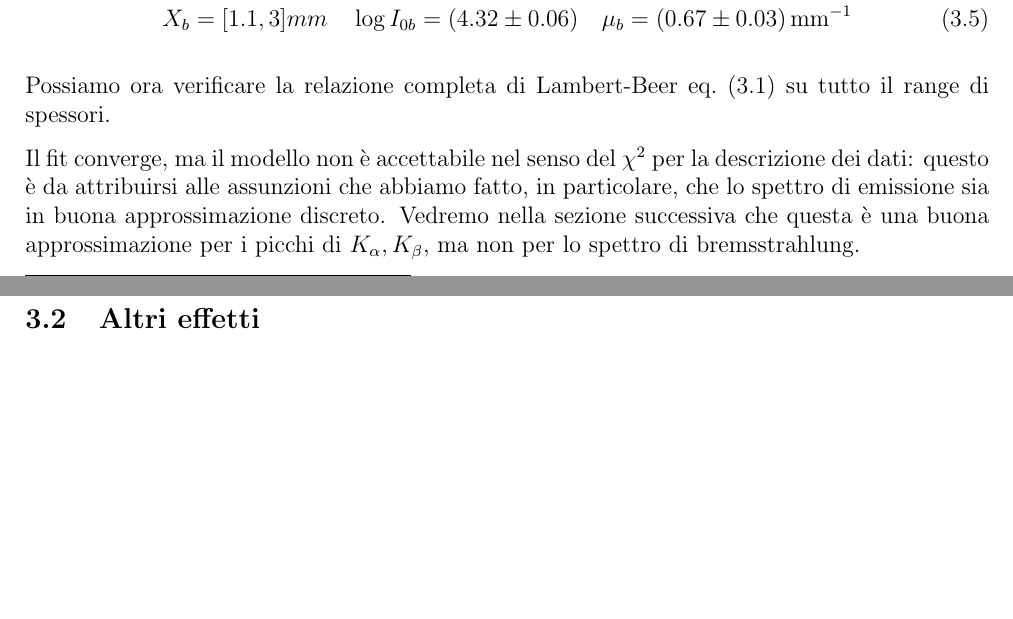
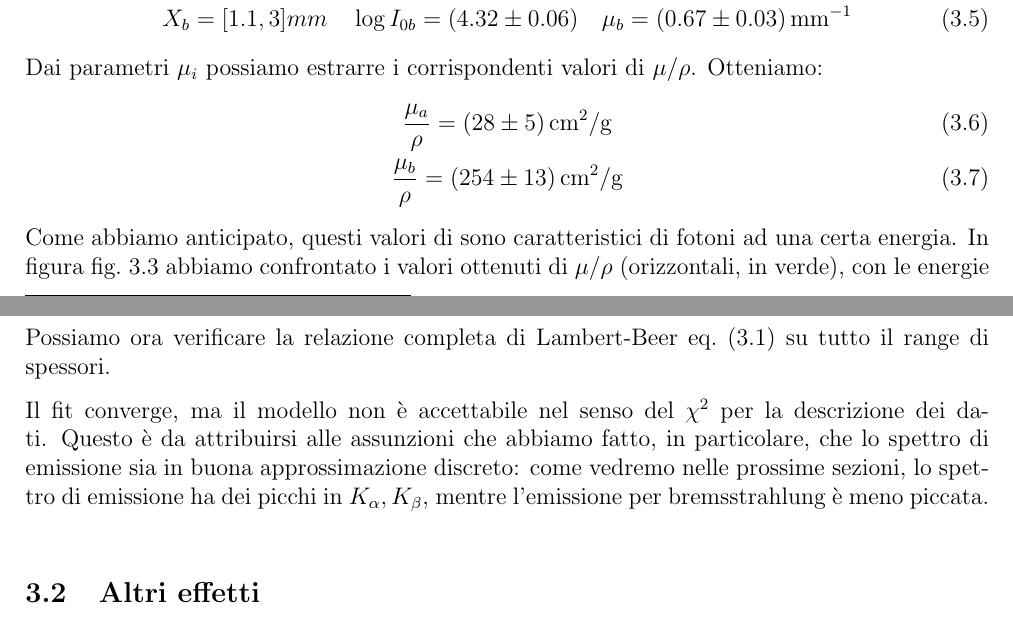
Before and after one commit to 0universe0/lab_ifns_sm, a LaTeX paper (reportXray/xray.tex, which reads reportXray/sections/3_absorb.tex): two parts of pages 8 and 9 of 12 before the commit and two parts of pages 8 and 9 of 13 after it, joined at a grey line, cut so that both start at the same text, the shorter picture padded with empty space. Compiled offline with pdfLaTeX.

Commit message:
fine analisi dati per assorbimento

```diff
--- a/reportXray/sections/3_absorb.tex
+++ b/reportXray/sections/3_absorb.tex
@@ -80,5 +80,10 @@ i fit \cref{fig:fitLogLamb} con l'equazione \cref{eq:loggedLamb} restituiscono i
   X_a = [0 ,0.35 ] mm \quad \log{I_{0a}} =\SI{7.3(3)}{} \quad \mu_a = \SI{7.4(1.4)}{mm^{-1}} \\
   X_b = [1.1 ,3 ]mm \quad \log{I_{0b}} = \SI{4.32(6)}{} \quad \mu_b = \SI{0.67(3)}{mm^{-1}}
 \end{gather}
+Dai parametri $\mu_i$ possiamo estrarre i corrispondenti valori di $\mu/\rho$. Otteniamo:
+\begin{gather}
+  \frac{\mu_a}{\rho} = \SI{28(5)}{cm^2/g} \\
+  \frac{\mu_b}{\rho} = \SI{254(13)}{cm^2/g}
+\end{gather}
+Come abbiamo anticipato, questi valori di sono caratteristici di fotoni ad una certa energia. In figura \cref{fig:muExpected} abbiamo confrontato i valori ottenuti di $\mu/\rho$ (orizzontali, in verde), con le energie caratteristiche dello spettro di emizzione (in azzurro). I picchi vicini sono $K_ \alpha, K_ \beta$ \cref{ Kalpha,KBeta} \help{inserire} trovati nella sezione successiva, mentre il picco più a destra è il picco di bremsstrahlung, ottenuto come $E_\text{br} = 2/3 E_{EHT} = 20 \unit{keV}$.
 
-Possiamo ora verificare la relazione completa di Lambert-Beer \cref{eq:realLamb} su tutto il range di spessori.\begin{figure}[h]
@@ -86,0 +103 @@ Possiamo ora verificare la relazione completa di Lambert-Beer \cref{eq:realLamb}
+Possiamo ora verificare la relazione completa di Lambert-Beer \cref{eq:realLamb} su tutto il range di spessori.
@@ -89,7 +109,7 @@ figs/expgraph_1.png}
     \label{fig:realLamb}
 \end{figure}
 
-Il fit converge, ma il modello non è accettabile nel senso del $\chi^2$ per la descrizione dei dati: questo è da attribuirsi alle assunzioni che abbiamo fatto, in particolare, che lo spettro di emissione sia in buona approssimazione discreto. Vedremo nella sezione successiva che questa è una buona approssimazione per i picchi di $K_ \alpha, K_ \beta$, ma non per lo spettro di bremsstrahlung.
+Il fit converge, ma il modello non è accettabile nel senso del $\chi^2$ per la descrizione dei dati. Questo è da attribuirsi alle assunzioni che abbiamo fatto, in particolare, che lo spettro di emissione sia in buona approssimazione discreto: come vedremo nelle prossime sezioni, lo spettro di emissione ha dei picchi in $K_ \alpha, K_ \beta$, mentre l'emissione per bremsstrahlung è meno piccata. \\
 
 
 
```
Also changed, not shown: reportXray/figs/mu_expected.png (added), reportXray/xray.pdf, reportXray/sections/3_absorb.tex (16 more changed lines), 2 other files.
